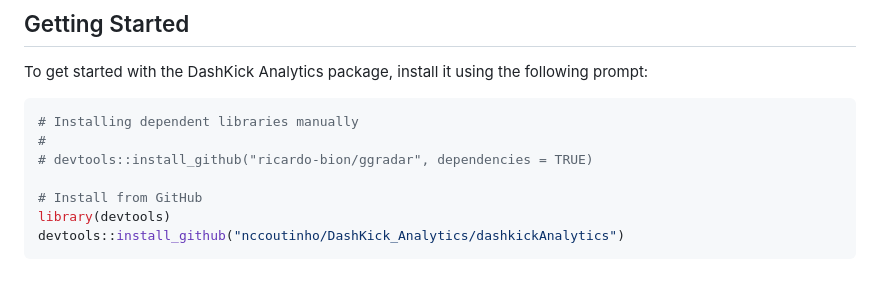
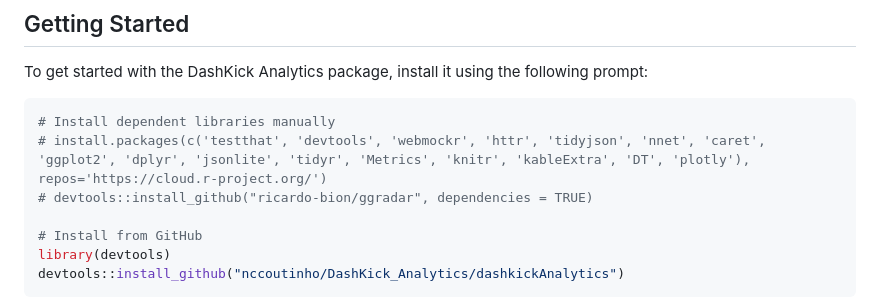
Before and after one commit to nccoutinho/DashKick_Analytics, a Markdown page: README.md, the part around the change. GitHub-like rendering; blank space fills up the shorter version.

Commit message:
Update README.md - installation 2

````diff
--- a/README.md
+++ b/README.md
@@ -60,8 +60,8 @@ The `visualizations` module facilitates the creation of interactive visualizatio
 To get started with the DashKick Analytics package, install it using the following prompt:
 
 ```r
-# Installing dependent libraries manually
-#
+# Install dependent libraries manually
+# install.packages(c('testthat', 'devtools', 'webmockr', 'httr', 'tidyjson', 'nnet', 'caret', 'ggplot2', 'dplyr', 'jsonlite', 'tidyr', 'Metrics', 'knitr', 'kableExtra', 'DT', 'plotly'), repos='https://cloud.r-project.org/')
 # devtools::install_github("ricardo-bion/ggradar", dependencies = TRUE)
 
 # Install from GitHub
````
